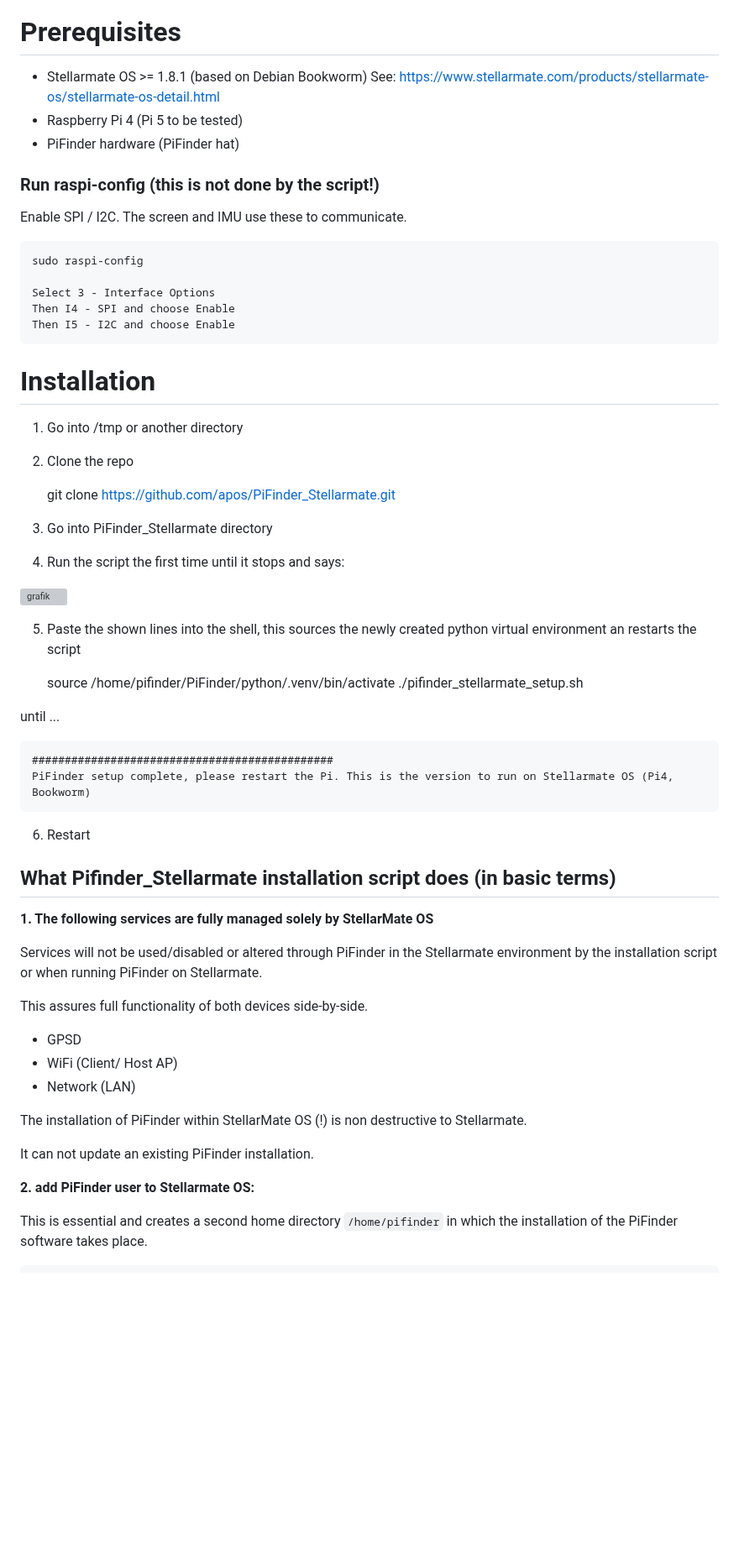
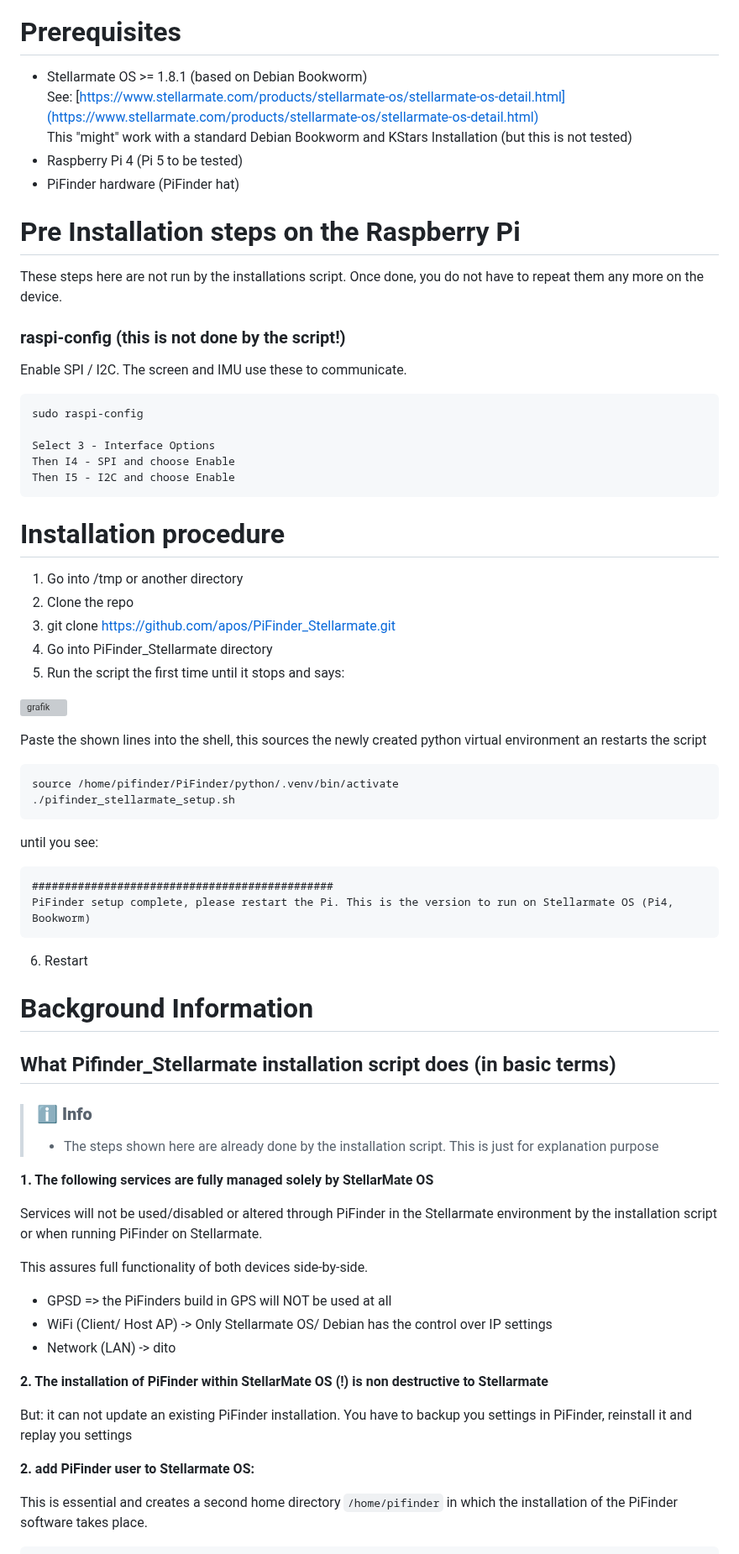
Before and after one commit to apos/PiFinder_Stellarmate, a Markdown page: README.md, the part around one of its changes. Shown at 84% size. GitHub-like rendering; blank space fills up the shorter version; grey boxes are pictures that could not be loaded.

Commit message:
Cleaning up the readme

````diff
--- a/README.md
+++ b/README.md
@@ -58,11 +58,16 @@ I like to unite  [PiFinder](https://www.pifinder.io/),  [Stellarmate](https://
 # Prerequisites
 
 *   Stellarmate OS >= 1.8.1 (based on Debian Bookworm)
-    See: https://www.stellarmate.com/products/stellarmate-os/stellarmate-os-detail.html
+    See: [https://www.stellarmate.com/products/stellarmate-os/stellarmate-os-detail.html](https://www.stellarmate.com/products/stellarmate-os/stellarmate-os-detail.html)
+    This "might" work with a standard Debian Bookworm and KStars Installation (but this is not tested)
 *   Raspberry Pi 4 (Pi 5 to be tested)
 *   PiFinder hardware (PiFinder hat)
 
-### Run raspi-config (this is not done by the script!)
+# Pre Installation steps on the Raspberry Pi
+
+These steps here are not run by the installations script. Once done, you do not have to repeat them any more on the device.
+
+### raspi-config (this is not done by the script!)
 
 Enable SPI / I2C. The screen and IMU use these to communicate.
 
@@ -74,51 +79,55 @@ Then I4 - SPI and choose Enable
 Then I5 - I2C and choose Enable
 ```
 
-# Installation
+# Installation procedure
 
-1. Go into /tmp or another directory
-2. Clone the repo
+1.  Go into /tmp or another directory
+2.  Clone the repo
+3.  git clone https://github.com/apos/PiFinder_Stellarmate.git
+4.  Go into PiFinder\_Stellarmate directory
+5.  Run the script the first time until it stops and says:
 
-    git clone https://github.com/apos/PiFinder_Stellarmate.git
+![grafik](https://github.com/user-attachments/assets/ace44320-b5ad-4ba1-93ef-d790121e9079)
 
-3. Go into PiFinder_Stellarmate directory
-4. Run the script the first time until it stops and says:
+Paste the shown lines into the shell, this sources the newly created python virtual environment an restarts the script
 
-<img width="827" alt="grafik" src="https://github.com/user-attachments/assets/ace44320-b5ad-4ba1-93ef-d790121e9079" />
+```
+source /home/pifinder/PiFinder/python/.venv/bin/activate
+./pifinder_stellarmate_setup.sh
+```
 
-5. Paste the shown lines into the shell, this sources the newly created python virtual environment an restarts the script
+until you see:
 
-     source /home/pifinder/PiFinder/python/.venv/bin/activate
-     ./pifinder_stellarmate_setup.sh
+```
+##############################################
+PiFinder setup complete, please restart the Pi. This is the version to run on Stellarmate OS (Pi4, Bookworm)
+```
 
-until ...
+   6. Restart
 
-    ##############################################
-    PiFinder setup complete, please restart the Pi. This is the version to run on Stellarmate OS (Pi4, Bookworm)
-
-6. Restart
-
-
-
-
+# Background Information
 
 ## What Pifinder\_Stellarmate installation script does (in basic terms)
 
-**1. The following services are fully managed solely by StellarMate OS**
+> ### ℹ️ **Info**
+>
+> *   The steps shown here are already done by the installation script. This is just for explanation purpose
+
+**1\. The following services are fully managed solely by StellarMate OS**
 
 Services will not be used/disabled or altered through PiFinder in the Stellarmate environment by the installation script or when running PiFinder on Stellarmate.
 
 This assures full functionality of both devices side-by-side.
 
-*   GPSD
-*   WiFi (Client/ Host AP)
-*   Network (LAN)
+*   GPSD => the PiFinders build in GPS will NOT be used at all
+*   WiFi (Client/ Host AP) -> Only Stellarmate OS/ Debian has the control over IP settings
+*   Network (LAN) -> dito
 
-The installation of PiFinder within StellarMate OS (!) is non destructive to Stellarmate.
+**2\. The installation of PiFinder within StellarMate OS (!) is non destructive to Stellarmate**
 
-It can not update an existing PiFinder installation.
+But: it can not update an existing PiFinder installation. You have to backup you settings in PiFinder, reinstall it and replay you settings
 
-**2. add PiFinder user to Stellarmate OS:**
+**2\. add PiFinder user to Stellarmate OS:**
 
 This is essential and creates a second home directory `/home/pifinder` in which the installation of the PiFinder software takes place.
 
````
Also changed, not shown: other parts of README.md (+38 -54 lines).
